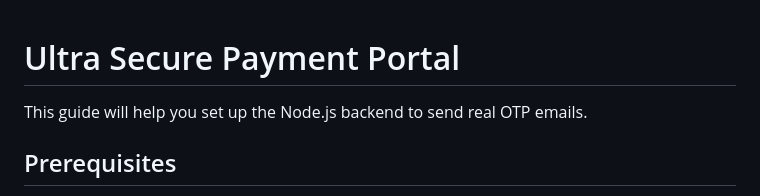
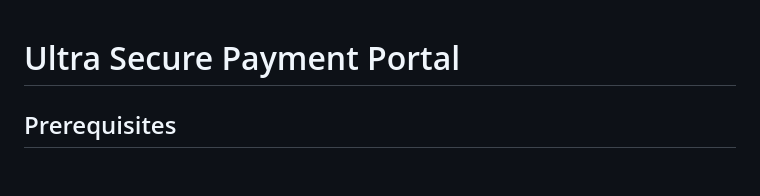
Before and after one commit to Prav33N-Sec/Ultra-Secure-Payment-Portal, a Markdown page: README.md, the part around the change. Drawn GitHub-style; blank space fills up the shorter version.

```diff
--- a/README.md
+++ b/README.md
@@ -1,6 +1,4 @@
 # Ultra Secure Payment Portal
-
-This guide will help you set up the Node.js backend to send real OTP emails.
 
 ## Prerequisites
 
```
